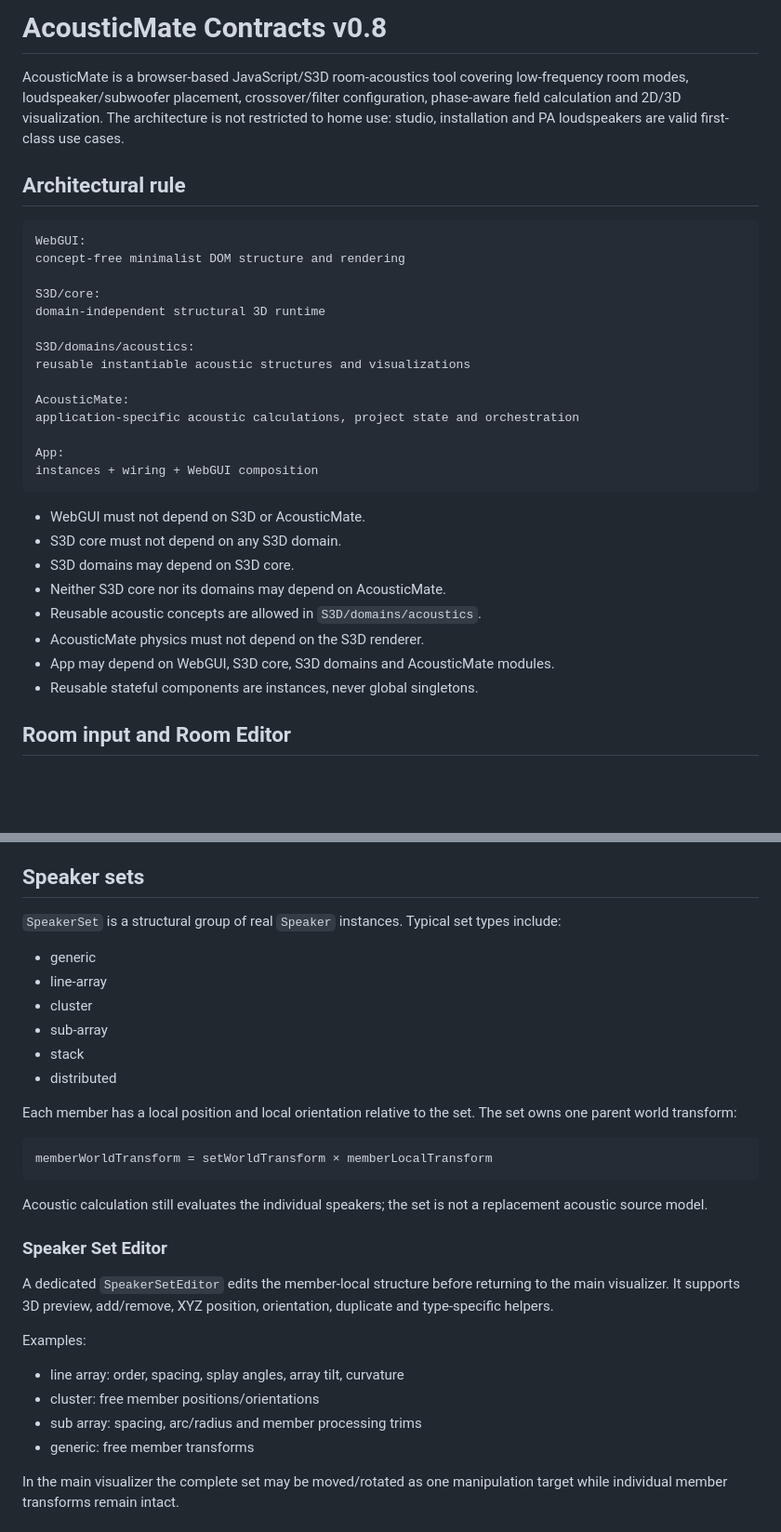
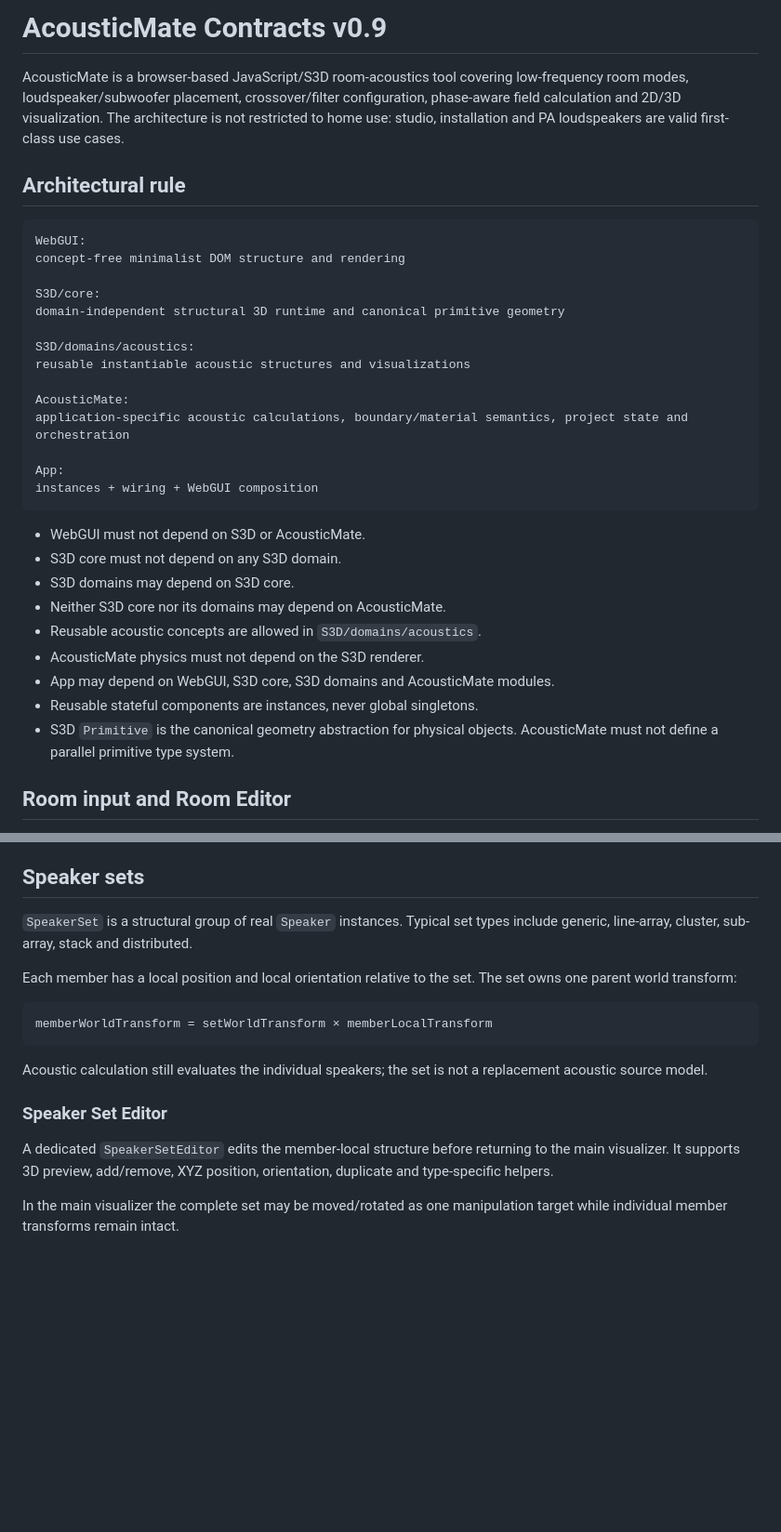
Before and after one commit to Th3Hypn0tist/AcousticMate, a Markdown page: Contracts/README.md, 2 parts joined by grey strips. Shown at 93% size. Rendered like a GitHub page; blank space fills up the shorter version.

```diff
--- a/Contracts/README.md
+++ b/Contracts/README.md
@@ -1,4 +1,4 @@
-# AcousticMate Contracts v0.8
+# AcousticMate Contracts v0.9
 
 AcousticMate is a browser-based JavaScript/S3D room-acoustics tool covering low-frequency room modes, loudspeaker/subwoofer placement, crossover/filter configuration, phase-aware field calculation and 2D/3D visualization. The architecture is not restricted to home use: studio, installation and PA loudspeakers are valid first-class use cases.
 
@@ -9,13 +9,13 @@ WebGUI:
 concept-free minimalist DOM structure and rendering
 
 S3D/core:
-domain-independent structural 3D runtime
+domain-independent structural 3D runtime and canonical primitive geometry
 
 S3D/domains/acoustics:
 reusable instantiable acoustic structures and visualizations
 
 AcousticMate:
-application-specific acoustic calculations, project state and orchestration
+application-specific acoustic calculations, boundary/material semantics, project state and orchestration
 
 App:
 instances + wiring + WebGUI composition
@@ -29,6 +29,7 @@ instances + wiring + WebGUI composition
 - AcousticMate physics must not depend on the S3D renderer.
 - App may depend on WebGUI, S3D core, S3D domains and AcousticMate modules.
 - Reusable stateful components are instances, never global singletons.
+- S3D `Primitive` is the canonical geometry abstraction for physical objects. AcousticMate must not define a parallel primitive type system.
 
 ## Room input and Room Editor
 
@@ -102,14 +148,7 @@ Speaker nodes show a billboard identifier and a forward-axis indicator. The visu
 
 ## Speaker sets
 
-`SpeakerSet` is a structural group of real `Speaker` instances. Typical set types include:
-
-- generic
-- line-array
-- cluster
-- sub-array
-- stack
-- distributed
+`SpeakerSet` is a structural group of real `Speaker` instances. Typical set types include generic, line-array, cluster, sub-array, stack and distributed.
 
 Each member has a local position and local orientation relative to the set. The set owns one parent world transform:
 
@@ -122,13 +161,6 @@ Acoustic calculation still evaluates the individual speakers; the set is not a r
 ### Speaker Set Editor
 
 A dedicated `SpeakerSetEditor` edits the member-local structure before returning to the main visualizer. It supports 3D preview, add/remove, XYZ position, orientation, duplicate and type-specific helpers.
-
-Examples:
-
-- line array: order, spacing, splay angles, array tilt, curvature
-- cluster: free member positions/orientations
-- sub array: spacing, arc/radius and member processing trims
-- generic: free member transforms
 
 In the main visualizer the complete set may be moved/rotated as one manipulation target while individual member transforms remain intact.
 
```
Also changed, not shown: other parts of Contracts/README.md (+47 -5 lines).
